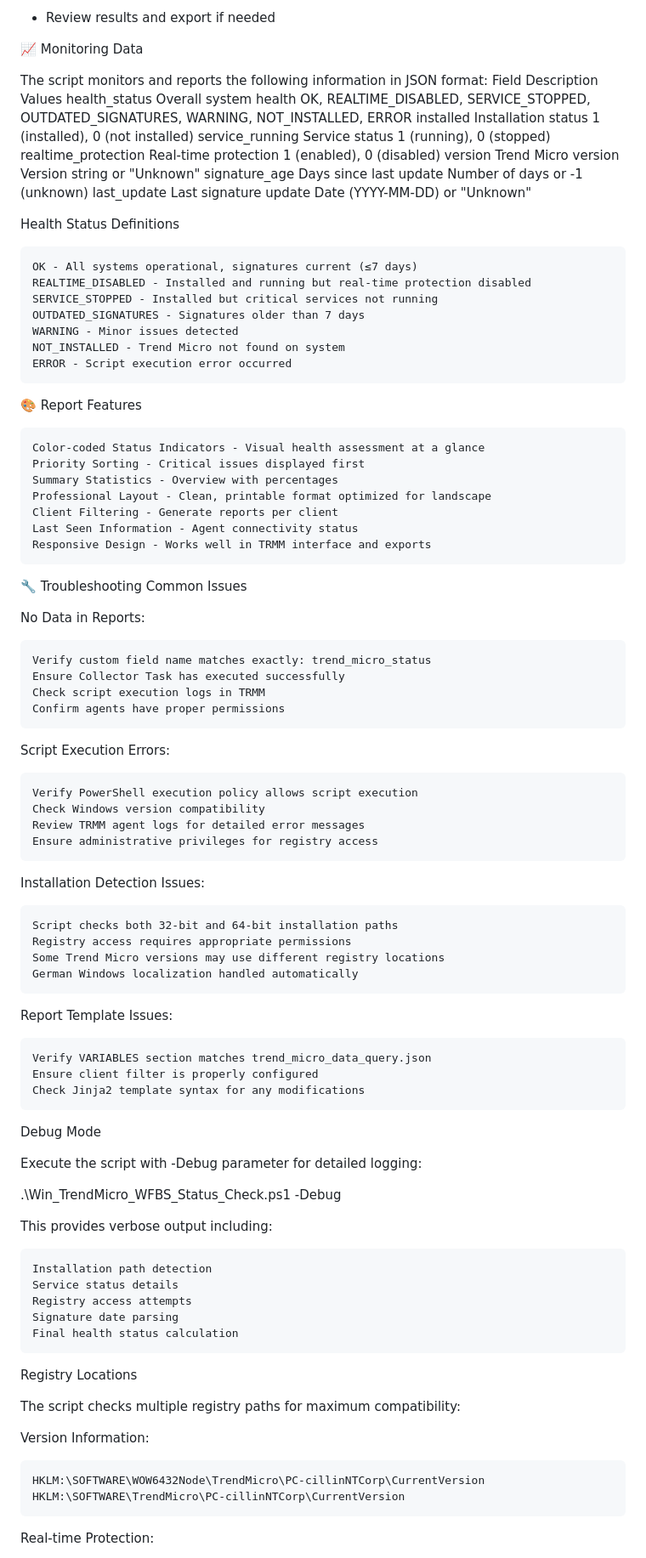
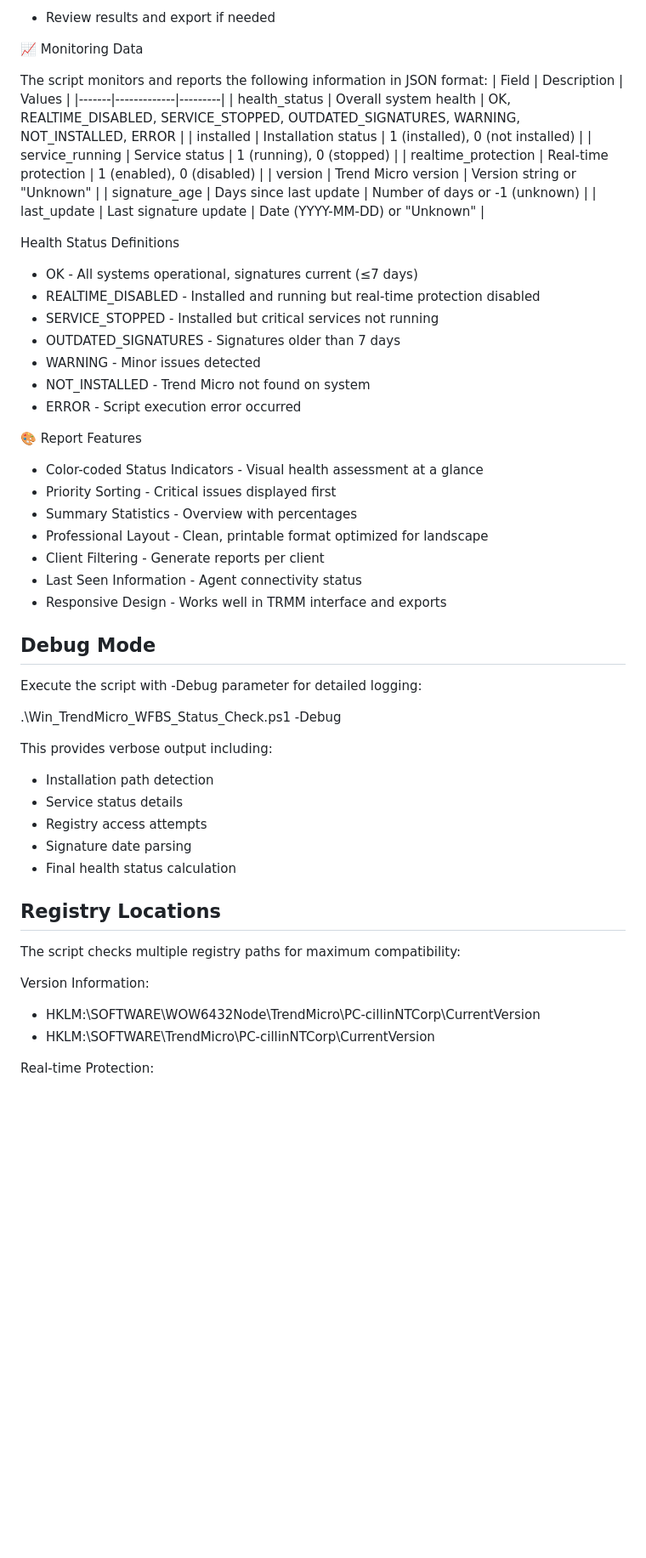
Before and after one commit to somnium78/trmm-trend-micro-check, a Markdown page: README.md, the part around the change printed below. Shown: that part at 85% size. Drawn GitHub-style; blank space fills up the shorter version.

```diff
--- a/README.md
+++ b/README.md
@@ -89,66 +85,38 @@ Automated Execution:
 📈 Monitoring Data
 
 The script monitors and reports the following information in JSON format:
-Field 	Description 	Values
-health_status 	Overall system health 	OK, REALTIME_DISABLED, SERVICE_STOPPED, OUTDATED_SIGNATURES, WARNING, NOT_INSTALLED, ERROR
-installed 	Installation status 	1 (installed), 0 (not installed)
-service_running 	Service status 	1 (running), 0 (stopped)
-realtime_protection 	Real-time protection 	1 (enabled), 0 (disabled)
-version 	Trend Micro version 	Version string or "Unknown"
-signature_age 	Days since last update 	Number of days or -1 (unknown)
-last_update 	Last signature update 	Date (YYYY-MM-DD) or "Unknown"
+| Field | Description | Values |
+|-------|-------------|---------|
+| health_status | Overall system health | OK, REALTIME_DISABLED, SERVICE_STOPPED, OUTDATED_SIGNATURES, WARNING, NOT_INSTALLED, ERROR |
+| installed | Installation status | 1 (installed), 0 (not installed) |
+| service_running | Service status | 1 (running), 0 (stopped) |
+| realtime_protection | Real-time protection | 1 (enabled), 0 (disabled) |
+| version | Trend Micro version | Version string or "Unknown" |
+| signature_age | Days since last update | Number of days or -1 (unknown) |
+| last_update | Last signature update | Date (YYYY-MM-DD) or "Unknown" |
 
 Health Status Definitions
 
-    OK - All systems operational, signatures current (≤7 days)
-    REALTIME_DISABLED - Installed and running but real-time protection disabled
-    SERVICE_STOPPED - Installed but critical services not running
-    OUTDATED_SIGNATURES - Signatures older than 7 days
-    WARNING - Minor issues detected
-    NOT_INSTALLED - Trend Micro not found on system
-    ERROR - Script execution error occurred
+- OK - All systems operational, signatures current (≤7 days)
+- REALTIME_DISABLED - Installed and running but real-time protection disabled
+- SERVICE_STOPPED - Installed but critical services not running
+- OUTDATED_SIGNATURES - Signatures older than 7 days
+- WARNING - Minor issues detected
+- NOT_INSTALLED - Trend Micro not found on system
+- ERROR - Script execution error occurred
 
 🎨 Report Features
 
-    Color-coded Status Indicators - Visual health assessment at a glance
-    Priority Sorting - Critical issues displayed first
-    Summary Statistics - Overview with percentages
-    Professional Layout - Clean, printable format optimized for landscape
-    Client Filtering - Generate reports per client
-    Last Seen Information - Agent connectivity status
-    Responsive Design - Works well in TRMM interface and exports
+- Color-coded Status Indicators - Visual health assessment at a glance
+- Priority Sorting - Critical issues displayed first
+- Summary Statistics - Overview with percentages
+- Professional Layout - Clean, printable format optimized for landscape
+- Client Filtering - Generate reports per client
+- Last Seen Information - Agent connectivity status
+- Responsive Design - Works well in TRMM interface and exports
 
-🔧 Troubleshooting
-Common Issues
 
-No Data in Reports:
-
-    Verify custom field name matches exactly: trend_micro_status
-    Ensure Collector Task has executed successfully
-    Check script execution logs in TRMM
-    Confirm agents have proper permissions
-
-Script Execution Errors:
-
-    Verify PowerShell execution policy allows script execution
-    Check Windows version compatibility
-    Review TRMM agent logs for detailed error messages
-    Ensure administrative privileges for registry access
-
-Installation Detection Issues:
-
-    Script checks both 32-bit and 64-bit installation paths
-    Registry access requires appropriate permissions
-    Some Trend Micro versions may use different registry locations
-    German Windows localization handled automatically
-
-Report Template Issues:
-
-    Verify VARIABLES section matches trend_micro_data_query.json
-    Ensure client filter is properly configured
-    Check Jinja2 template syntax for any modifications
-
-Debug Mode
+## Debug Mode
 
 Execute the script with -Debug parameter for detailed logging:
 
@@ -156,20 +124,20 @@ Execute the script with -Debug parameter for detailed logging:
 
 This provides verbose output including:
 
-    Installation path detection
-    Service status details
-    Registry access attempts
-    Signature date parsing
-    Final health status calculation
+- Installation path detection
+- Service status details
+- Registry access attempts
+- Signature date parsing
+- Final health status calculation
 
-Registry Locations
+## Registry Locations
 
 The script checks multiple registry paths for maximum compatibility:
 
 Version Information:
 
-    HKLM:\SOFTWARE\WOW6432Node\TrendMicro\PC-cillinNTCorp\CurrentVersion
-    HKLM:\SOFTWARE\TrendMicro\PC-cillinNTCorp\CurrentVersion
+- HKLM:\SOFTWARE\WOW6432Node\TrendMicro\PC-cillinNTCorp\CurrentVersion
+- HKLM:\SOFTWARE\TrendMicro\PC-cillinNTCorp\CurrentVersion
 
 Real-time Protection:
 
```
Also changed, not shown: other parts of README.md (+44 -102 lines).
